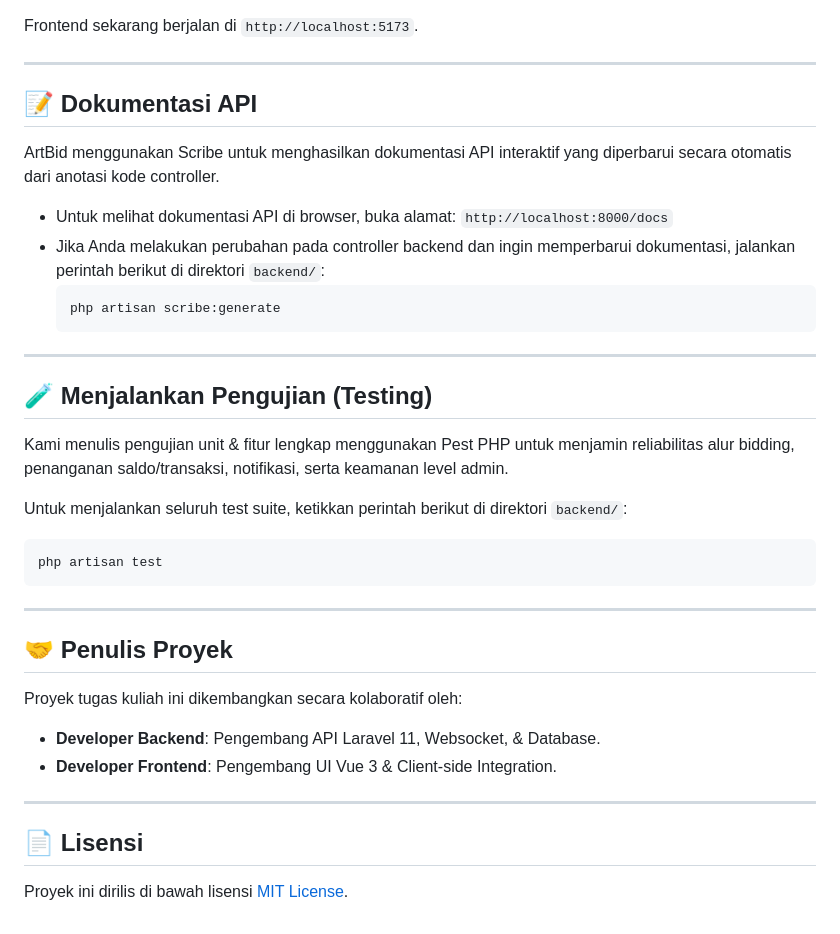
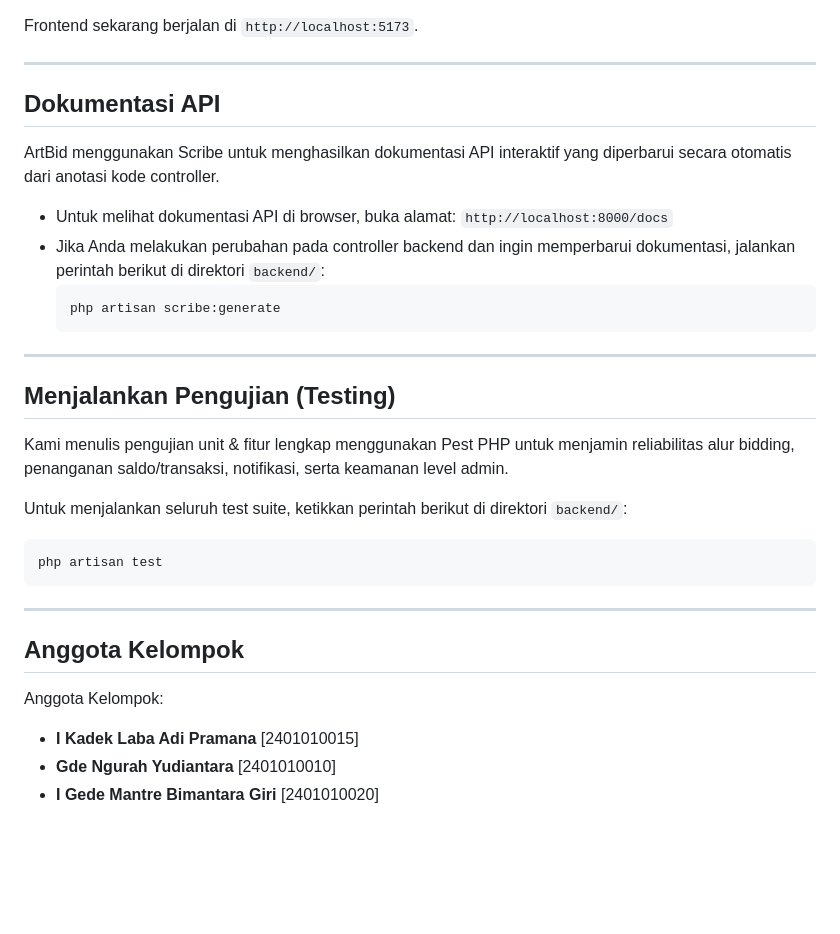
Before and after one commit to dekadii01/artbid-uasPWPB, a Markdown page: README.md, the part around one of its changes. Drawn GitHub-style; blank space fills up the shorter version.

```diff
--- a/README.md
+++ b/README.md
@@ -166,7 +177,7 @@ Frontend sekarang berjalan di `http://localhost:5173`.
 
 ---
 
-## 📝 Dokumentasi API
+##  Dokumentasi API
 
 ArtBid menggunakan Scribe untuk menghasilkan dokumentasi API interaktif yang diperbarui secara otomatis dari anotasi kode controller.
 
@@ -179,7 +190,7 @@ ArtBid menggunakan Scribe untuk menghasilkan dokumentasi API interaktif yang dip
 
 ---
 
-## 🧪 Menjalankan Pengujian (Testing)
+##  Menjalankan Pengujian (Testing)
 
 Kami menulis pengujian unit & fitur lengkap menggunakan Pest PHP untuk menjamin reliabilitas alur bidding, penanganan saldo/transaksi, notifikasi, serta keamanan level admin.
 
@@ -190,14 +201,9 @@ php artisan test
 
 ---
 
-## 🤝 Penulis Proyek
+##  Anggota Kelompok
 
-Proyek tugas kuliah ini dikembangkan secara kolaboratif oleh:
-*   **Developer Backend**: Pengembang API Laravel 11, Websocket, & Database.
-*   **Developer Frontend**: Pengembang UI Vue 3 & Client-side Integration.
-
----
-
-## 📄 Lisensi
-
-Proyek ini dirilis di bawah lisensi [MIT License](LICENSE).
+Anggota Kelompok:
+*   **I Kadek Laba Adi Pramana** [2401010015]
+*   **Gde Ngurah Yudiantara**    [2401010010]
+*   **I Gede Mantre Bimantara Giri** [2401010020]
```
Also changed, not shown: other parts of README.md (+14 -3 lines), erd.png (added).
